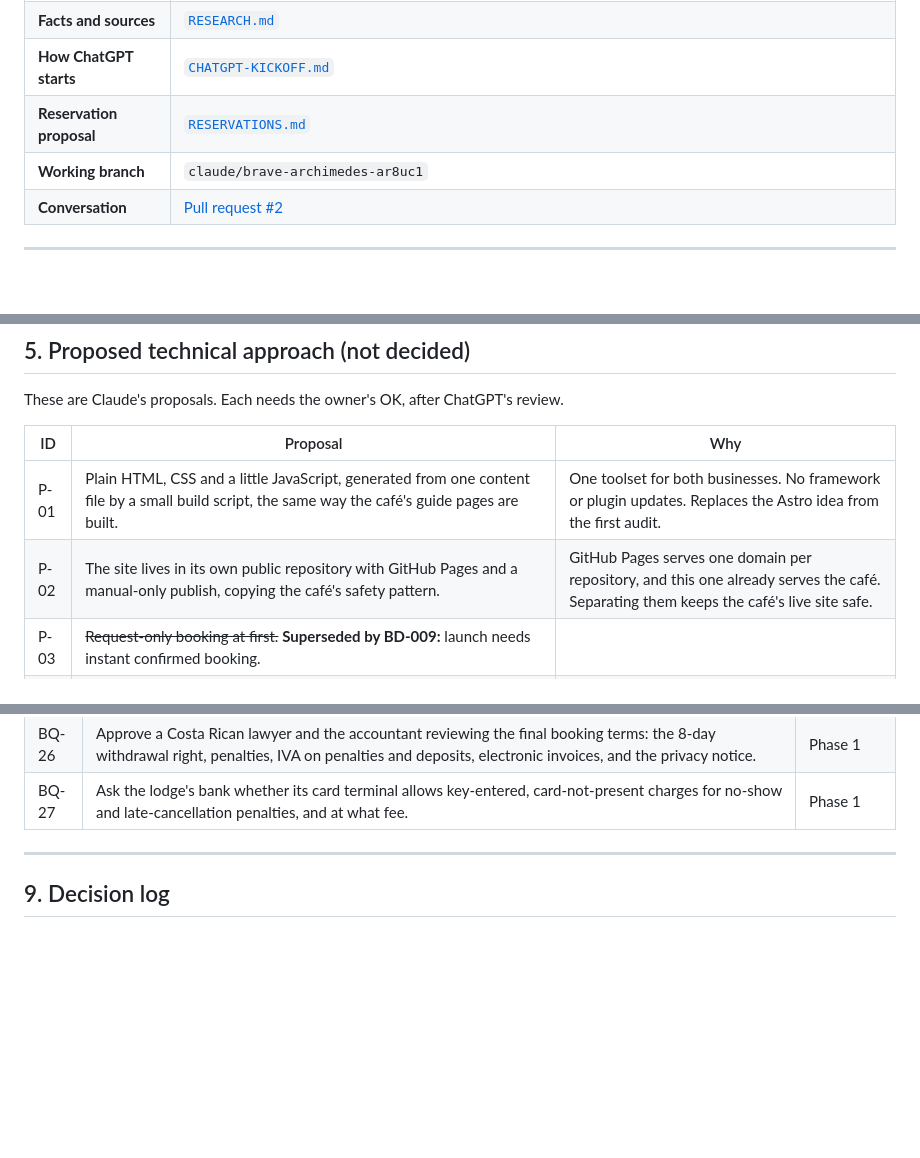
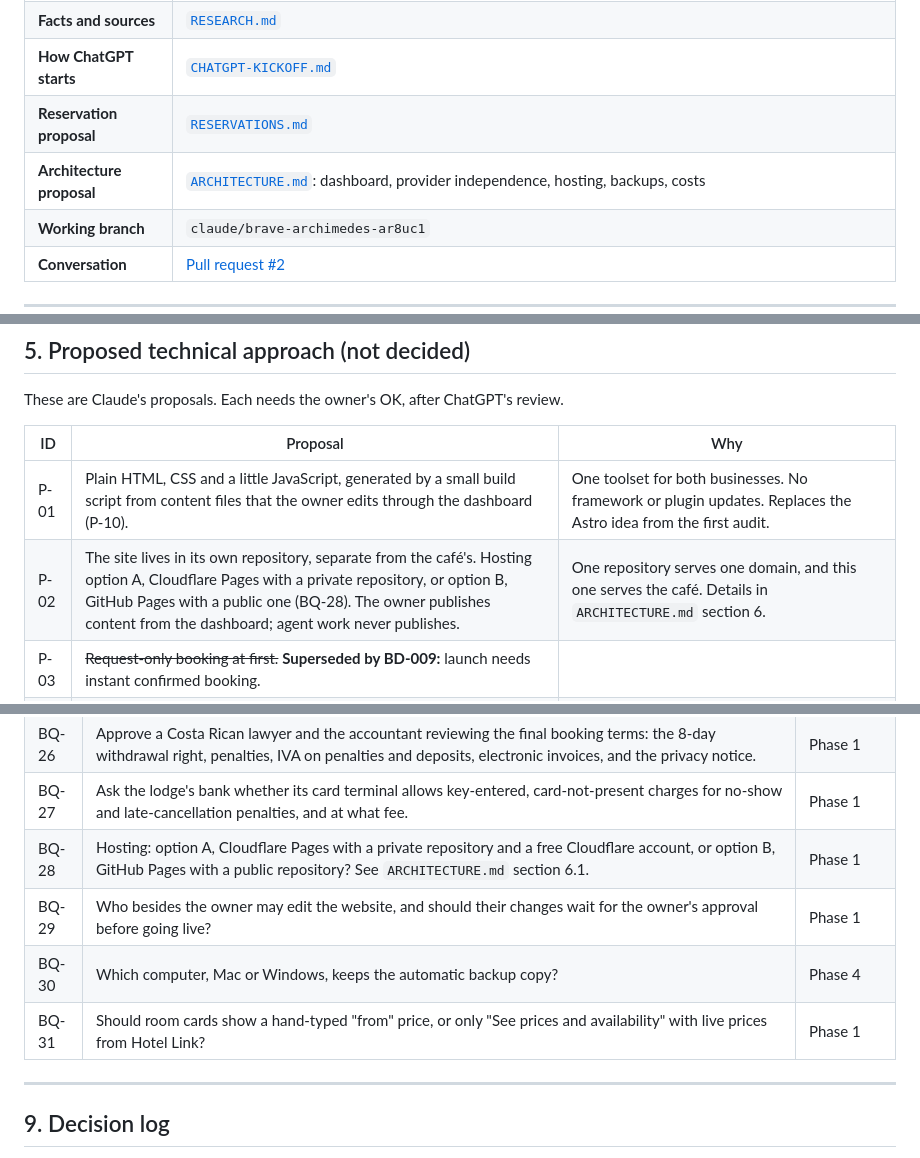
Before and after one commit to jeanpaulcocaleca-create/Claude-repository, a Markdown page: basecamp/CODEX.md, 3 parts joined by grey strips. GitHub-like rendering; blank space fills up the shorter version.

```diff
--- a/basecamp/CODEX.md
+++ b/basecamp/CODEX.md
@@ -11,6 +11,7 @@ The owner, ChatGPT and Claude all work from this file.
 | **Facts and sources** | [`RESEARCH.md`](RESEARCH.md) |
 | **How ChatGPT starts** | [`CHATGPT-KICKOFF.md`](CHATGPT-KICKOFF.md) |
 | **Reservation proposal** | [`RESERVATIONS.md`](RESERVATIONS.md) |
+| **Architecture proposal** | [`ARCHITECTURE.md`](ARCHITECTURE.md): dashboard, provider independence, hosting, backups, costs |
 | **Working branch** | `claude/brave-archimedes-ar8uc1` |
 | **Conversation** | [Pull request #2](https://github.com/jeanpaulcocaleca-create/Claude-repository/pull/2) |
 
@@ -186,8 +187,8 @@ These are Claude's proposals. Each needs the owner's OK, after ChatGPT's review.
 
 | ID | Proposal | Why |
 |---|---|---|
-| P-01 | Plain HTML, CSS and a little JavaScript, generated from one content file by a small build script, the same way the café's guide pages are built. | One toolset for both businesses. No framework or plugin updates. Replaces the Astro idea from the first audit. |
-| P-02 | The site lives in its own public repository with GitHub Pages and a manual-only publish, copying the café's safety pattern. | GitHub Pages serves one domain per repository, and this one already serves the café. Separating them keeps the café's live site safe. |
+| P-01 | Plain HTML, CSS and a little JavaScript, generated by a small build script from content files that the owner edits through the dashboard (P-10). | One toolset for both businesses. No framework or plugin updates. Replaces the Astro idea from the first audit. |
+| P-02 | The site lives in its own repository, separate from the café's. Hosting option A, Cloudflare Pages with a private repository, or option B, GitHub Pages with a public one (BQ-28). The owner publishes content from the dashboard; agent work never publishes. | One repository serves one domain, and this one serves the café. Details in `ARCHITECTURE.md` section 6. |
 | P-03 | ~~Request-only booking at first.~~ **Superseded by BD-009:** launch needs instant confirmed booking. | |
 | P-04 | ~~Bookings in a free-tier database, possibly the café's Supabase.~~ **Replaced by P-09.** Hotel data never goes in the café's systems, and free database tiers pause when idle. | |
 | P-05 | ~~iCal sync with a one-room buffer.~~ **Replaced by P-09.** iCal cannot prevent double bookings. | |
@@ -256,6 +266,10 @@ These are Claude's proposals. Each needs the owner's OK, after ChatGPT's review.
 | BQ-25 | Which Hotel Link products and plan are active, at what monthly price? Plus the extranet screenshots listed in `RESERVATIONS.md` section 8, with guest and card details hidden. **Partly answered:** ChatGPT reviewed the payment and booking-condition screenshots; Claude has not seen them. Screenshots go in Claude's chat, never in this public repository. | Phase 1 |
 | BQ-26 | Approve a Costa Rican lawyer and the accountant reviewing the final booking terms: the 8-day withdrawal right, penalties, IVA on penalties and deposits, electronic invoices, and the privacy notice. | Phase 1 |
 | BQ-27 | Ask the lodge's bank whether its card terminal allows key-entered, card-not-present charges for no-show and late-cancellation penalties, and at what fee. | Phase 1 |
+| BQ-28 | Hosting: option A, Cloudflare Pages with a private repository and a free Cloudflare account, or option B, GitHub Pages with a public repository? See `ARCHITECTURE.md` section 6.1. | Phase 1 |
+| BQ-29 | Who besides the owner may edit the website, and should their changes wait for the owner's approval before going live? | Phase 1 |
+| BQ-30 | Which computer, Mac or Windows, keeps the automatic backup copy? | Phase 4 |
+| BQ-31 | Should room cards show a hand-typed "from" price, or only "See prices and availability" with live prices from Hotel Link? | Phase 1 |
 
 ---
 
```
Also changed, not shown: other parts of basecamp/CODEX.md (+25 -1 lines), basecamp/ARCHITECTURE.md (added, +269 -0 lines).
